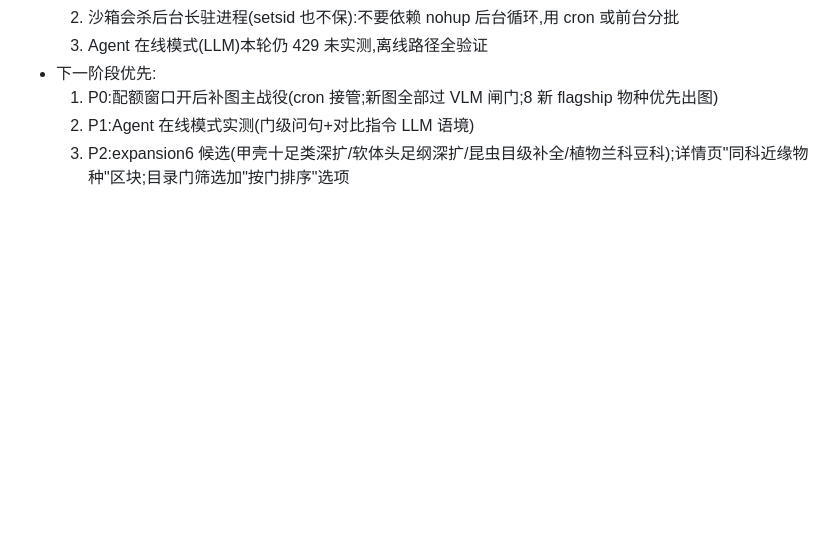
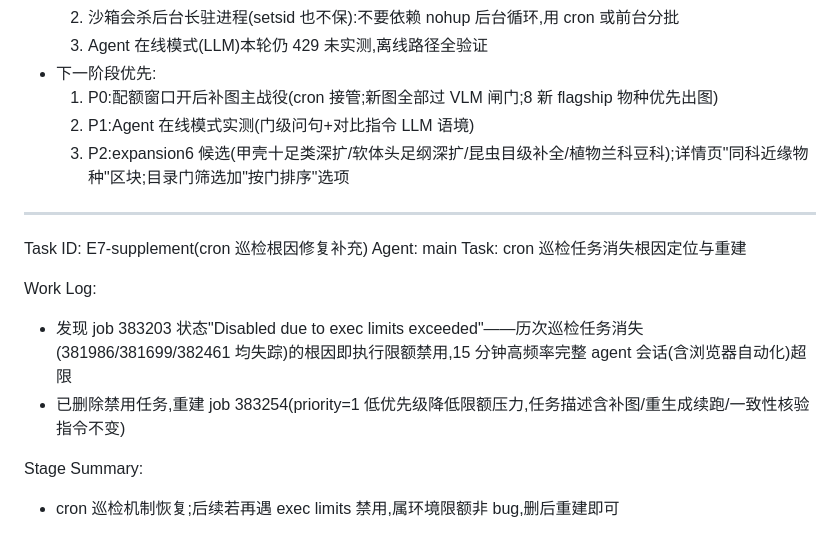
Before and after one commit to Jing0715-fer/BioCodex, a Markdown page: worklog.md, the part around the change. Drawn GitHub-style; blank space fills up the shorter version.

Commit message:
docs: cron 巡检消失根因(exec limits 禁用)与重建记录(job 383254 低优先级)

```diff
--- a/worklog.md
+++ b/worklog.md
@@ -1329,3 +1329,15 @@ Stage Summary(当前项目状态):
   1. P0:配额窗口开后补图主战役(cron 接管;新图全部过 VLM 闸门;8 新 flagship 物种优先出图)
   2. P1:Agent 在线模式实测(门级问句+对比指令 LLM 语境)
   3. P2:expansion6 候选(甲壳十足类深扩/软体头足纲深扩/昆虫目级补全/植物兰科豆科);详情页"同科近缘物种"区块;目录门筛选加"按门排序"选项
+
+---
+Task ID: E7-supplement(cron 巡检根因修复补充)
+Agent: main
+Task: cron 巡检任务消失根因定位与重建
+
+Work Log:
+- 发现 job 383203 状态"Disabled due to exec limits exceeded"——历次巡检任务消失(381986/381699/382461 均失踪)的根因即执行限额禁用,15 分钟高频率完整 agent 会话(含浏览器自动化)超限
+- 已删除禁用任务,重建 job 383254(priority=1 低优先级降低限额压力,任务描述含补图/重生成续跑/一致性核验指令不变)
+
+Stage Summary:
+- cron 巡检机制恢复;后续若再遇 exec limits 禁用,属环境限额非 bug,删后重建即可
```
